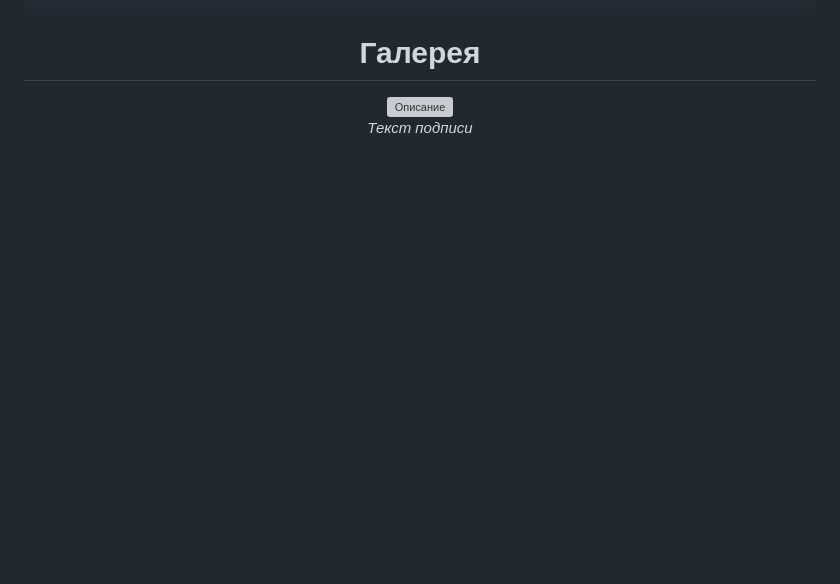
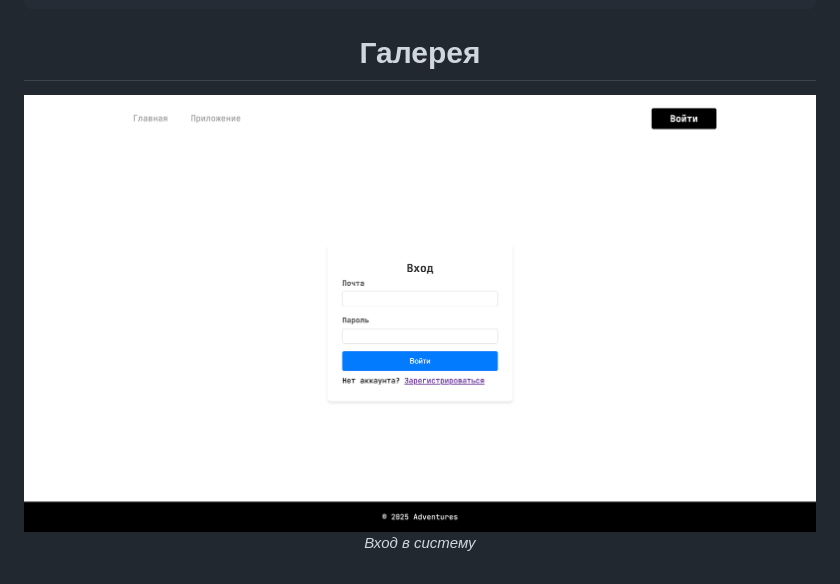
Before and after one commit to butERRORfly/IT-project, a Markdown page: README.md, the part around one of its changes. Drawn GitHub-style; blank space fills up the shorter version; grey boxes are pictures that could not be loaded.

```diff
--- a/README.md
+++ b/README.md
@@ -220,7 +220,7 @@ ReDoc: `http://localhost:8000/redoc`
 </div>
 
 <p align="center">
-  <img src="URL" alt="Описание" width="500">
+  <img src="https://github.com/butERRORfly/IT-project/blob/main/assets/login.png" alt="Вход">
   <br>
-  <em>Текст подписи</em>
+  <em>Вход в систему</em>
 </p>
```
Also changed, not shown: other parts of README.md (+48 -0 lines).
